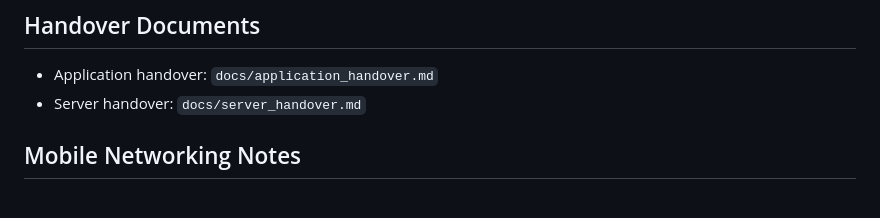
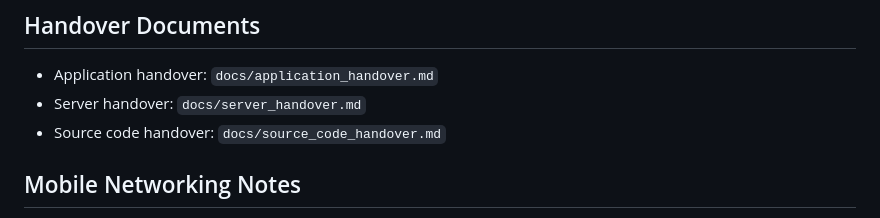
Before and after one commit to jwbrunthika/n-wallet, a Markdown page: README.md, the part around the change. GitHub-like rendering.

Commit message:
docs: add source code handover guide

```diff
--- a/README.md
+++ b/README.md
@@ -99,6 +99,7 @@ Current setup is HTTP-first for student project simplicity. For production-like
 ## Handover Documents
 - Application handover: `docs/application_handover.md`
 - Server handover: `docs/server_handover.md`
+- Source code handover: `docs/source_code_handover.md`
 
 ## Mobile Networking Notes
 - Android emulator -> use `http://51.255.201.31:18082/api/v1`
```
Also changed, not shown: docs/source_code_handover.md (added, +582 -0 lines).
